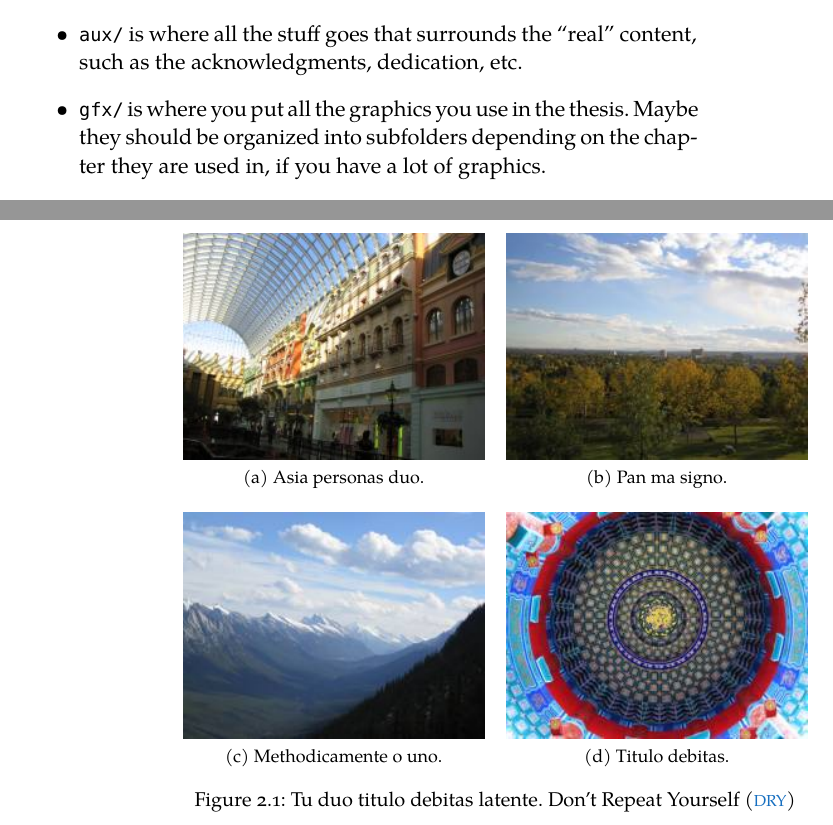
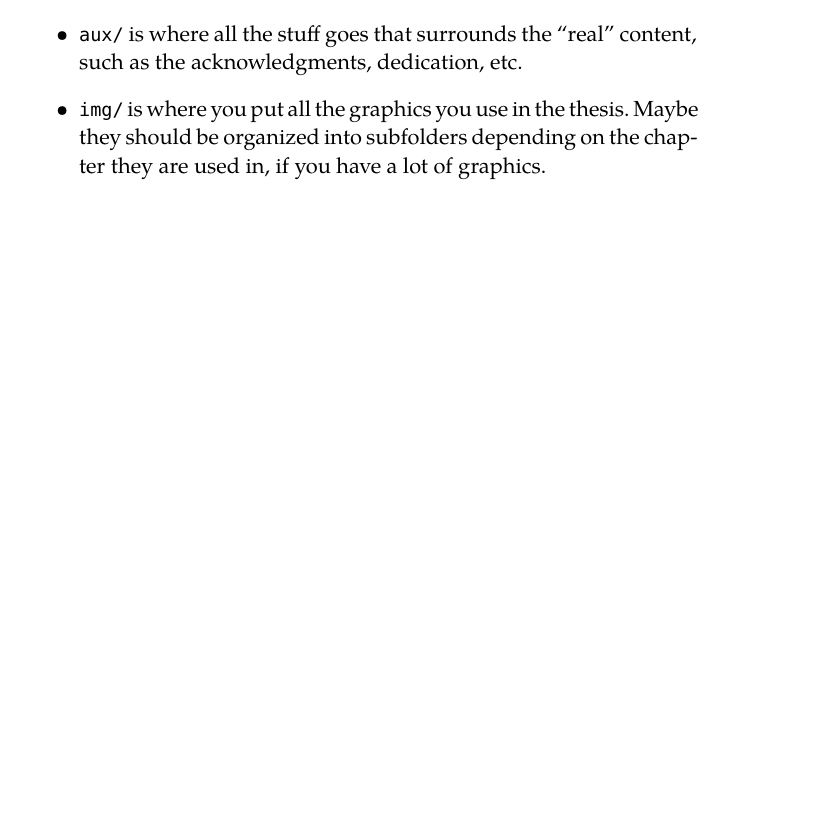
Before and after one commit to natestemen/mmath, a LaTeX thesis (thesis/ClassicThesis.tex, which reads thesis/chapters/chapter01.tex, thesis/chapters/chapter02.tex): two parts of pages 17 and 28 of 39 before the commit and part of page 17 of 39 after it, the two joined at a grey line, cut so that both start at the same text, the shorter picture padded with empty space. Compiled offline with XeLaTeX; a missing font is replaced by an installed copy or a similar font.

Commit message:
rename gtx -> img

```diff
--- a/thesis/chapters/chapter01.tex
+++ b/thesis/chapters/chapter01.tex
@@ -119,7 +119,7 @@ the following:
     \item\texttt{aux/} is where all the stuff goes that
     surrounds the ``real'' content, such as the acknowledgments,
     dedication, etc.
-    \item\texttt{gfx/} is where you put all the graphics you use in
+    \item\texttt{img/} is where you put all the graphics you use in
     the thesis. Maybe they should be organized into subfolders
     depending on the chapter they are used in, if you have a lot of
     graphics.
--- a/thesis/chapters/chapter02.tex
+++ b/thesis/chapters/chapter02.tex
@@ -176,22 +176,6 @@ studio. \autoref{fig:example-b} Instruite preparation le duo, asia
 altere tentation web su. Via unic facto rapide de, iste questiones
 methodicamente o uno, nos al.
 
-\begin{figure}[bth]
-    \myfloatalign
-    \subfloat[Asia personas duo.]
-    {\includegraphics[width=.45\linewidth]{gfx/example_1}} \quad
-    \subfloat[Pan ma signo.]
-    {\label{fig:example-b}%
-        \includegraphics[width=.45\linewidth]{gfx/example_2}} \\
-    \subfloat[Methodicamente o uno.]
-    {\includegraphics[width=.45\linewidth]{gfx/example_3}} \quad
-    \subfloat[Titulo debitas.]
-    {\includegraphics[width=.45\linewidth]{gfx/example_4}}
-    \caption[Tu duo titulo debitas latente]{Tu duo titulo debitas
-    latente. \ac{DRY}}\label{fig:example}
-\end{figure}
-
-
 %*****************************************
 %*****************************************
 %*****************************************
```
Also changed, not shown: thesis/aux/titlepage.tex (+1 -1 lines), thesis/ClassicThesis.pdf, thesis/gfx/example_1.jpg (deleted), thesis/gfx/example_2.jpg (deleted), thesis/gfx/example_3.jpg (deleted), thesis/gfx/example_4.jpg (deleted), thesis/img/TFZsuperellipse_bw.pdf (renamed from thesis/gfx/TFZsuperellipse_bw.pdf), thesis/img/uwlogo.jpg (renamed from thesis/gfx/uwlogo.jpg).
